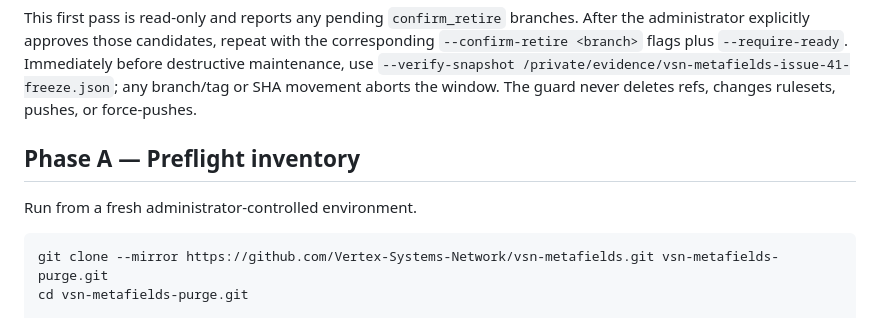
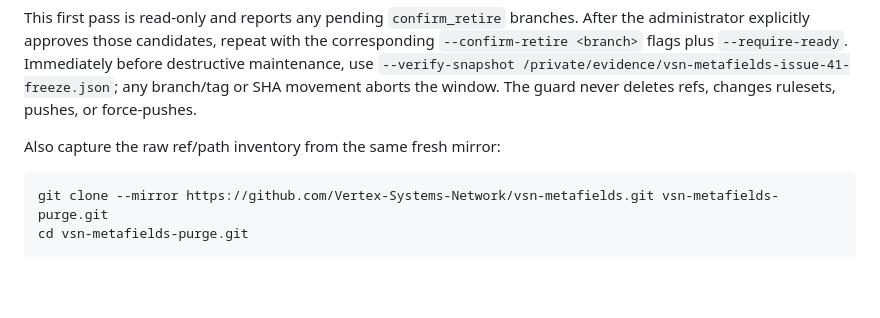
Before and after one commit to Vertex-Systems-Network/vsn-metafields, a Markdown page: docs/security/git-history-purge-runbook.md, the part around the change. Rendered like a GitHub page; blank space fills up the shorter version.

Commit message:
docs(security): remove duplicate preflight heading

````diff
--- a/docs/security/git-history-purge-runbook.md
+++ b/docs/security/git-history-purge-runbook.md
@@ -75,9 +75,7 @@ python scripts/security/verify_ref_retirement_readiness.py \
 
 This first pass is read-only and reports any pending `confirm_retire` branches. After the administrator explicitly approves those candidates, repeat with the corresponding `--confirm-retire <branch>` flags plus `--require-ready`. Immediately before destructive maintenance, use `--verify-snapshot /private/evidence/vsn-metafields-issue-41-freeze.json`; any branch/tag or SHA movement aborts the window. The guard never deletes refs, changes rulesets, pushes, or force-pushes.
 
-## Phase A — Preflight inventory
-
-Run from a fresh administrator-controlled environment.
+Also capture the raw ref/path inventory from the same fresh mirror:
 
 ```bash
 git clone --mirror https://github.com/Vertex-Systems-Network/vsn-metafields.git vsn-metafields-purge.git
````
